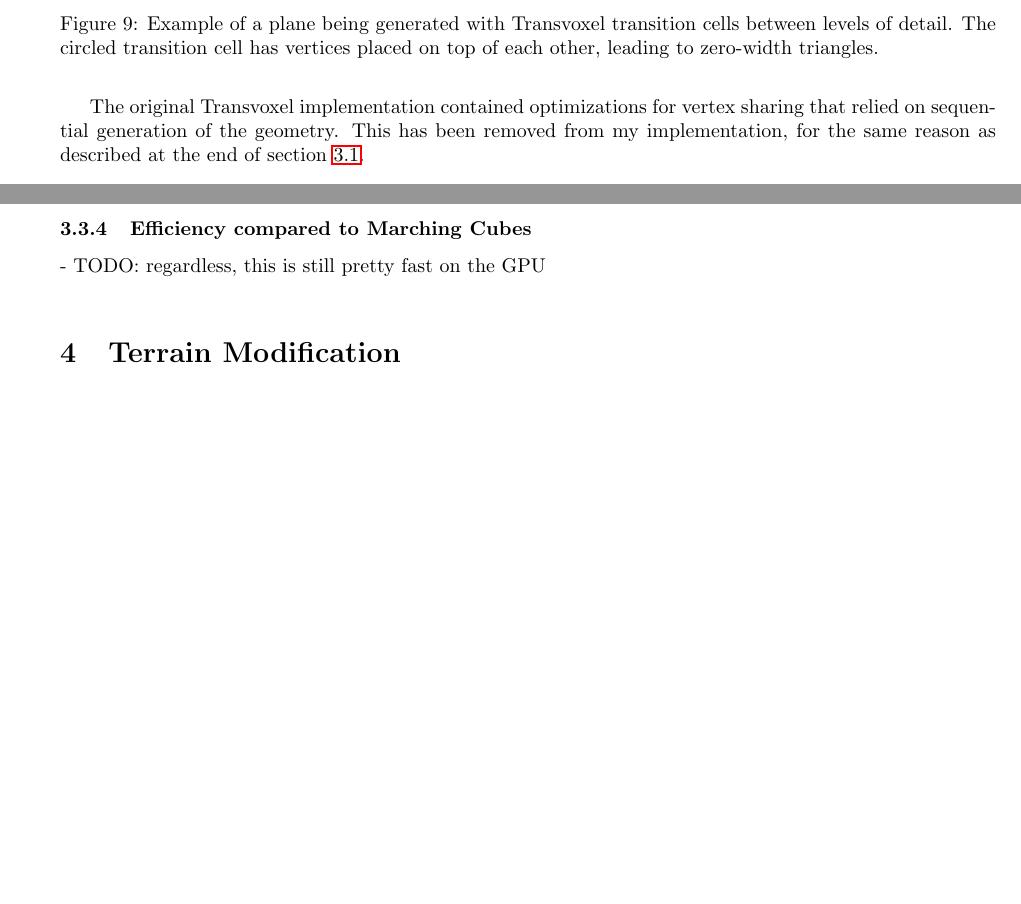
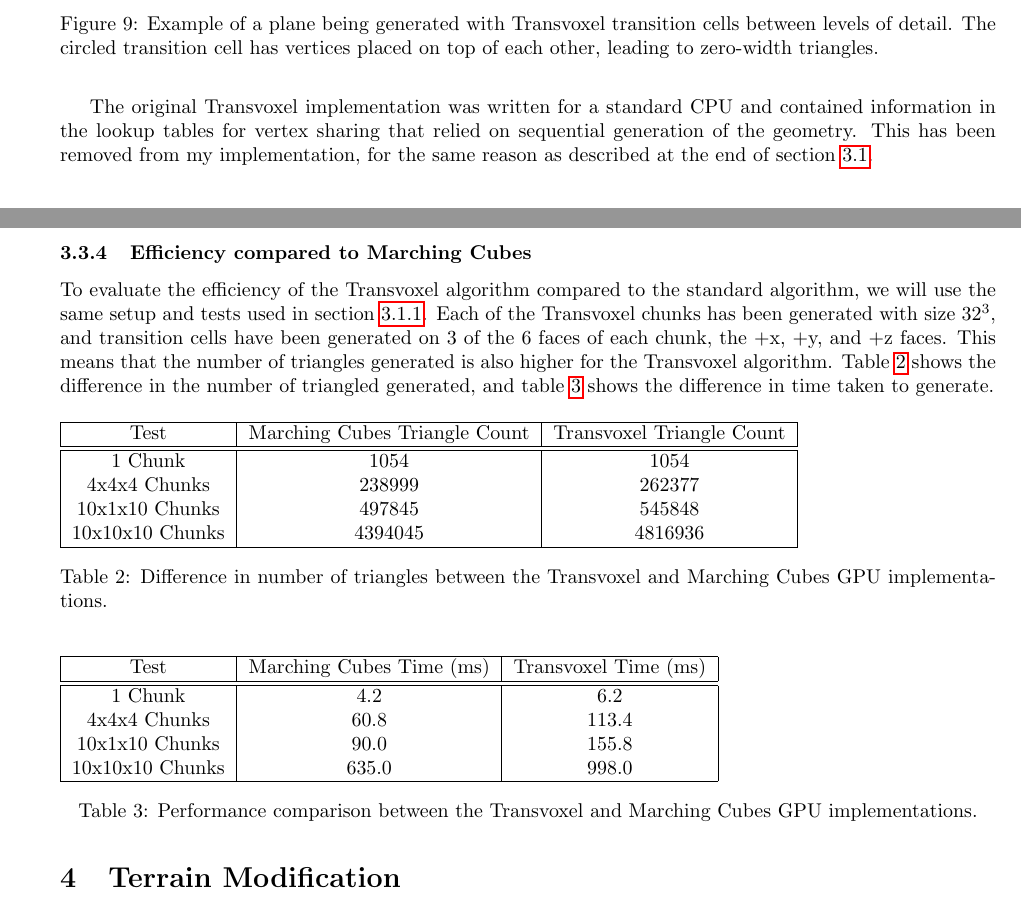
Before and after one commit to JC-G/Marching-Cubes, a LaTeX document (Writeup/document.tex): two parts of pages 14 and 20 of 32, joined at a grey line, cut so that both start at the same text, the shorter picture padded with empty space. Compiled offline with pdfLaTeX.

Commit message:
Write up transvoxel comparison

```diff
--- a/Writeup/document.tex
+++ b/Writeup/document.tex
@@ -283,7 +284,7 @@ Transition cells are handled completely separately from the regular cells, even
 
 \end{enumerate}
 
-The original Transvoxel implementation contained optimizations for vertex sharing that relied on sequential generation of the geometry. This has been removed from my implementation, for the same reason as described at the end of section \ref{section:mc_gpu}.
+The original Transvoxel implementation was written for a standard CPU and contained information in the lookup tables for vertex sharing that relied on sequential generation of the geometry. This has been removed from my implementation, for the same reason as described at the end of section \ref{section:mc_gpu}.
 \subsubsection{Calculation of edgeIndex}
 \label{section:edgeIndex}
 For each generated chunk, the variable \texttt{edgeIndex} needs to be calculated. This is done using the octree data structure described in section \ref{section:octree}. For each octree node containing a chunk, the algorithm searches the octree using a recursive algorithm to find neighbor nodes in each direction that exist at the same level of detail. If a neighbor is a leaf, it contains a chunk, and this means the neighboring geometry is at the same level of detail. If no neighbor exists at the same level of detail in some direction, then the neighboring geometry is at a lower level of detail. \texttt{edgeIndex} is not modified in this case, since \texttt{edgeIndex} will be modified for the lower level of detail chunk. If the neighbor is not a leaf, then the neighboring geometry is at a higher level of detail, and edgeIndex is modified to record that transition cells should be generated in that direction. Listing \ref{octree_neighbor} shows the code responsible for finding the neighbors of an octree cell.
@@ -483,8 +484,38 @@ void Octree::refresh(glm::vec3 inPos) {
 
 
 \subsubsection{Efficiency compared to Marching Cubes}
-% todo - make this efficient
-- TODO: regardless, this is still pretty fast on the GPU\\
+
+To evaluate the efficiency of the Transvoxel algorithm compared to the standard algorithm, we will use the same setup and tests used in section \ref{section:GPUCPUcomparison}. Each of the Transvoxel chunks has been generated with size $32^3$, and transition cells have been generated on 3 of the 6 faces of each chunk, the +x, +y, and +z faces. This means that the number of triangles generated is also higher for the Transvoxel algorithm. Table \ref{tab:gpu-tv-comparison-tris} shows the difference in the number of triangled generated, and table \ref{tab:gpu-tv-comparison-time} shows the difference in time taken to generate.
+
+\begin{table}[H]
+  \begin{tabular}{|c|c|c|}
+    \hline
+    Test & Marching Cubes Triangle Count & Transvoxel Triangle Count\\
+    \hline
+    \hline
+    1 Chunk & 1054 & 1054\\
+    4x4x4 Chunks & 238999 & 262377\\
+    10x1x10 Chunks & 497845 & 545848\\
+    10x10x10 Chunks & 4394045 & 4816936\\
+    \hline
+  \end{tabular}
+  \caption{\label{tab:gpu-tv-comparison-tris}Difference in number of triangles between the Transvoxel and Marching Cubes GPU implementations.}
+\end{table}
+
+\begin{table}[H]
+  \begin{tabular}{|c|c|c|}
+    \hline
+    Test & Marching Cubes Time (ms) & Transvoxel Time (ms) \\
+    \hline
+    \hline
+    1 Chunk & 4.2 & 6.2\\
+    4x4x4 Chunks & 60.8 & 113.4\\
+    10x1x10 Chunks & 90.0 & 155.8\\
+    10x10x10 Chunks & 635.0 & 998.0\\
+    \hline
+  \end{tabular}
+  \caption{\label{tab:gpu-tv-comparison-time}Performance comparison between the Transvoxel and Marching Cubes GPU implementations.}
+\end{table}
 
 \section{Terrain Modification}
 \subsection{Method of Terrain Modification}
```
Also changed, not shown: Code/Marching_Cubes/config.json (+3 -3 lines), Code/Marching_Cubes/main.cpp (+1 -1 lines), Writeup/document.tex (1 more changed lines).
